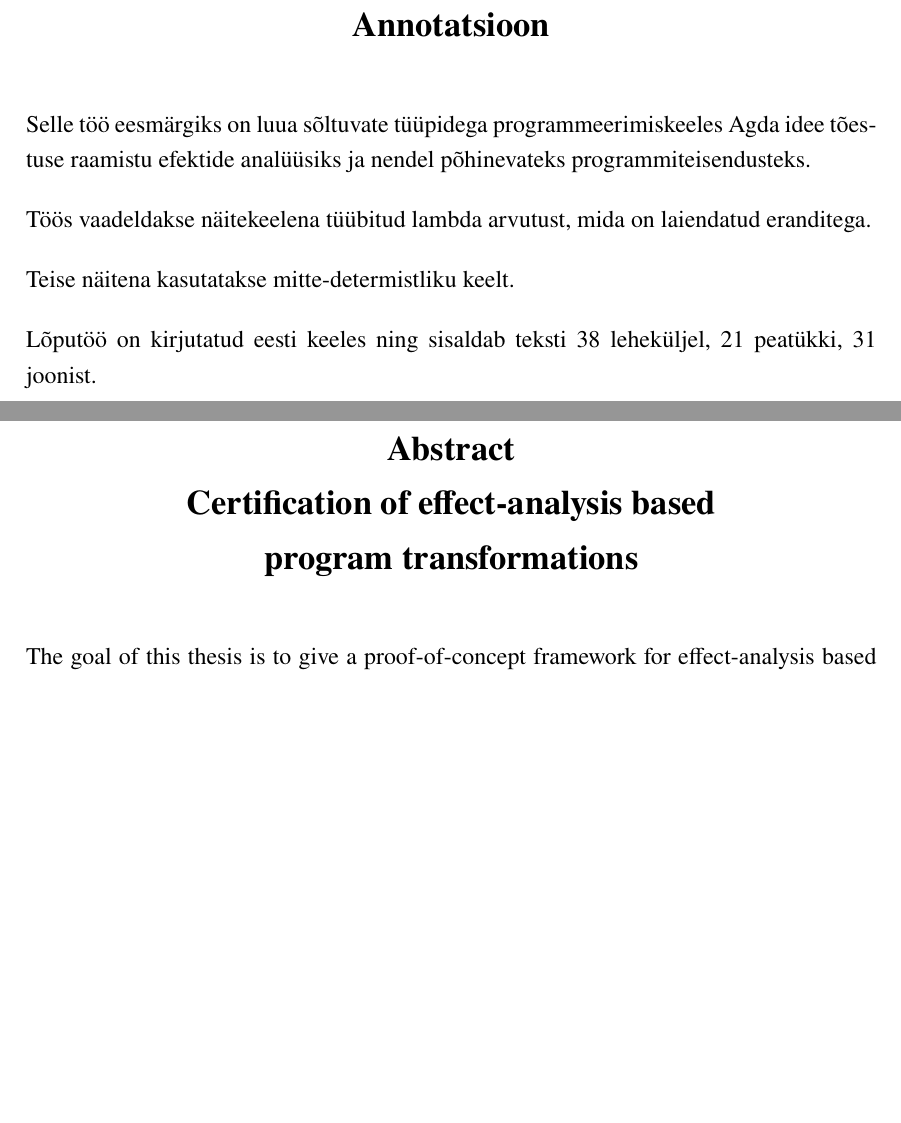
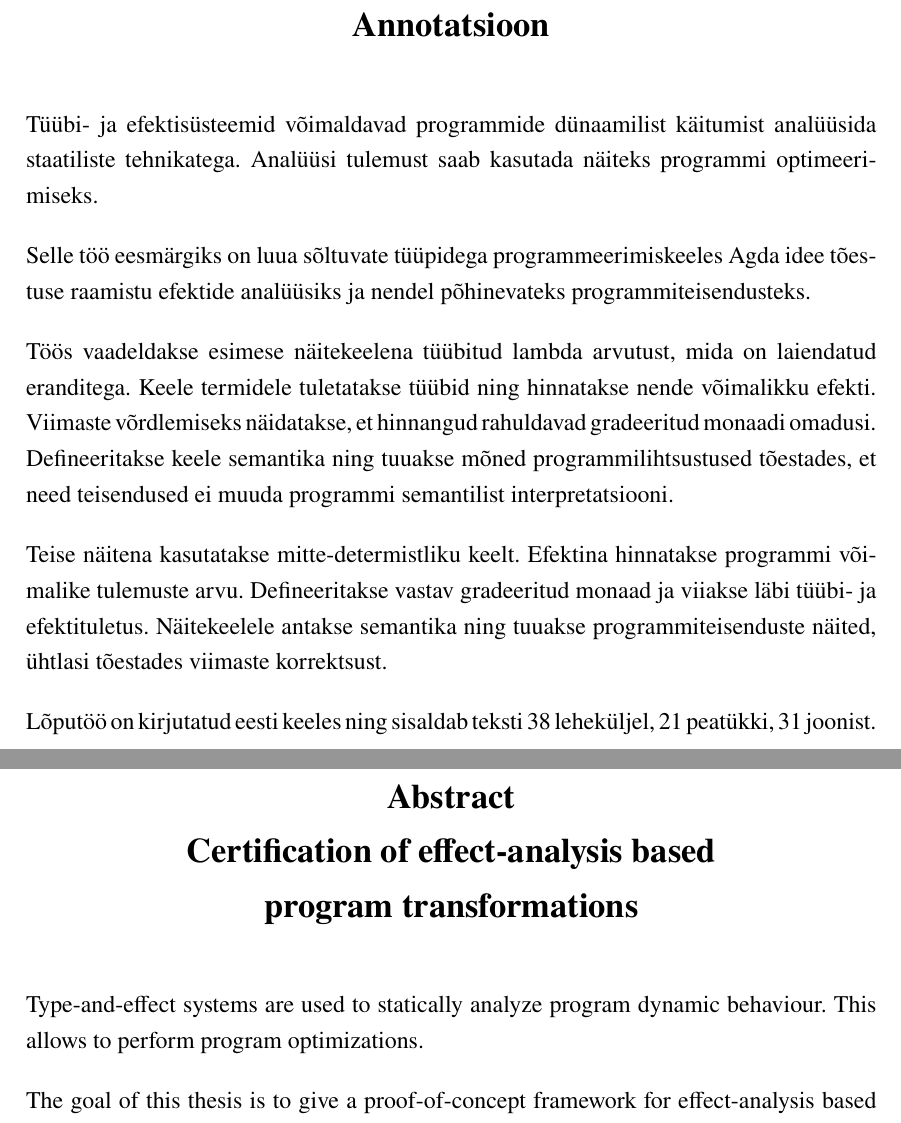
Before and after one commit to tonn-talvik/msc, a LaTeX thesis (thesis/thesis.tex): two parts of pages 3 and 4 of 46, joined at a grey line, cut so that both start at the same text, the shorter picture padded with empty space. Compiled offline with pdfLaTeX.

Commit message:
improved abstract

```diff
--- a/thesis/thesis.tex
+++ b/thesis/thesis.tex
@@ -158,17 +158,29 @@ Autor: Tõnn Talvik
 
 \section*{\centering Annotatsioon}
 
+Tüübi- ja efektisüsteemid võimaldavad programmide dünaamilist käitumist analüüsida staatiliste tehnikatega. Analüüsi tulemust saab kasutada näiteks programmi optimeerimiseks.
+
 Selle töö eesmärgiks on luua sõltuvate tüüpidega programmeerimiskeeles Agda idee tõestuse raamistu efektide analüüsiks ja nendel põhinevateks programmiteisendusteks.
 
-Töös vaadeldakse näitekeelena tüübitud lambda arvutust, mida on laiendatud eranditega.
+Töös vaadeldakse esimese näitekeelena tüübitud lambda arvutust, mida on laiendatud eranditega.
+Keele termidele tuletatakse tüübid ning hinnatakse nende võimalikku efekti.
+Viimaste võrdlemiseks näidatakse, et hinnangud rahuldavad gradeeritud monaadi omadusi.
+Defineeritakse keele semantika ning tuuakse mõned programmilihtsustused tõestades, et need teisendused ei muuda programmi semantilist interpretatsiooni.
 
 Teise näitena kasutatakse mitte-determistliku keelt.
-
-Lõputöö on kirjutatud eesti keeles ning sisaldab teksti 38 leheküljel, 21 peatükki, \totalfigures\ joonist.
+Efektina hinnatakse programmi võimalike tulemuste arvu.
+Defineeritakse vastav gradeeritud monaad ja viiakse läbi tüübi- ja efektituletus.
+Näitekeelele antakse semantika ning tuuakse programmiteisenduste näited, ühtlasi tõestades viimaste korrektsust.
+
+
+Lõputöö on kirjutatud eesti keeles ning sisaldab teksti 38 leheküljel, 21 peatükki, \totalfigures~joonist.
 \clearpage\vspace*{0pt}
 
 \section*{\centering Abstract\\
 Certification of effect-analysis based program~transformations}
+
+Type-and-effect systems are used to statically analyze program dynamic behaviour.
+This allows to perform program optimizations.
 
 The goal of this thesis is to give a proof-of-concept framework for effect-analysis based program transformations.
 The work is carried out in a dependently typed functional programming language called Agda.
```
Also changed, not shown: thesis/thesis.pdf, thesis/thesis.tex (2 more changed lines).
